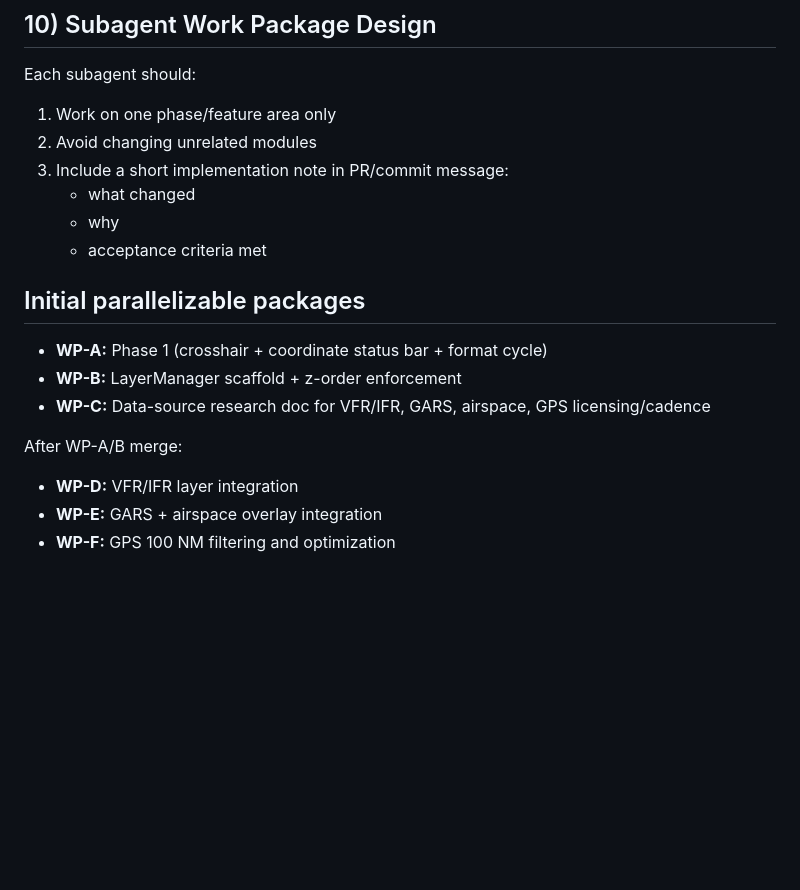
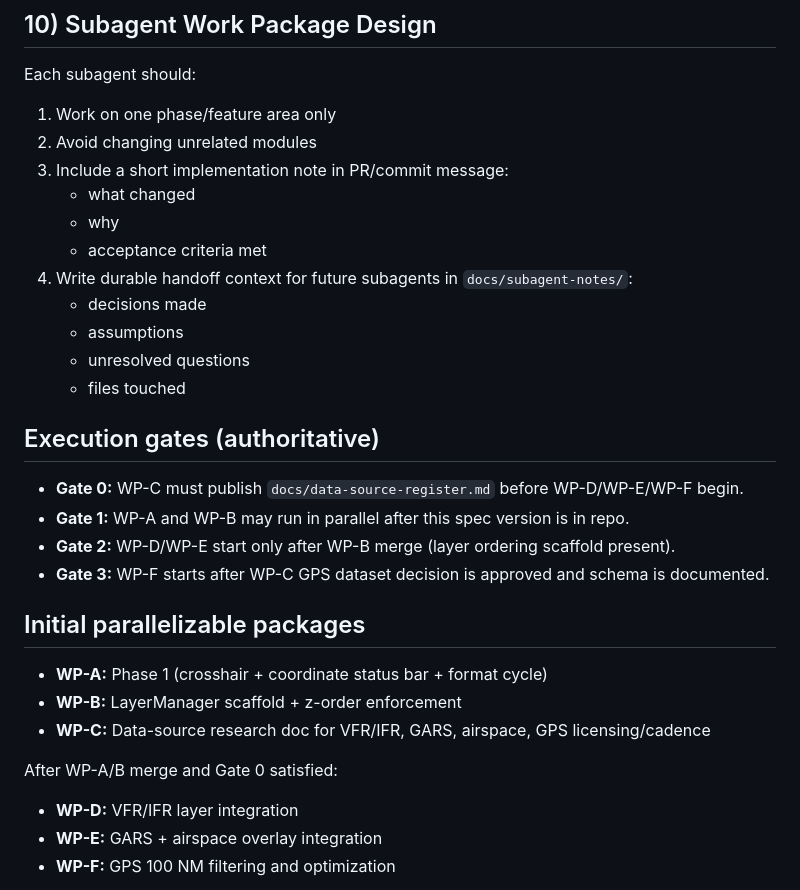
Before and after one commit to steelheadforever/phantom-ops, a Markdown page: IMPLEMENTATION_PLAN.md, the part around one of its changes. Rendered like a GitHub page; blank space fills up the shorter version.

```diff
--- a/IMPLEMENTATION_PLAN.md
+++ b/IMPLEMENTATION_PLAN.md
@@ -200,13 +242,24 @@ Each subagent should:
    - what changed
    - why
    - acceptance criteria met
+4. Write durable handoff context for future subagents in `docs/subagent-notes/`:
+   - decisions made
+   - assumptions
+   - unresolved questions
+   - files touched
+
+## Execution gates (authoritative)
+- **Gate 0:** WP-C must publish `docs/data-source-register.md` before WP-D/WP-E/WP-F begin.
+- **Gate 1:** WP-A and WP-B may run in parallel after this spec version is in repo.
+- **Gate 2:** WP-D/WP-E start only after WP-B merge (layer ordering scaffold present).
+- **Gate 3:** WP-F starts after WP-C GPS dataset decision is approved and schema is documented.
 
 ## Initial parallelizable packages
 - **WP-A:** Phase 1 (crosshair + coordinate status bar + format cycle)
 - **WP-B:** LayerManager scaffold + z-order enforcement
 - **WP-C:** Data-source research doc for VFR/IFR, GARS, airspace, GPS licensing/cadence
 
-After WP-A/B merge:
+After WP-A/B merge and Gate 0 satisfied:
 - **WP-D:** VFR/IFR layer integration
 - **WP-E:** GARS + airspace overlay integration
 - **WP-F:** GPS 100 NM filtering and optimization
```
Also changed, not shown: other parts of IMPLEMENTATION_PLAN.md (+67 -1 lines).
